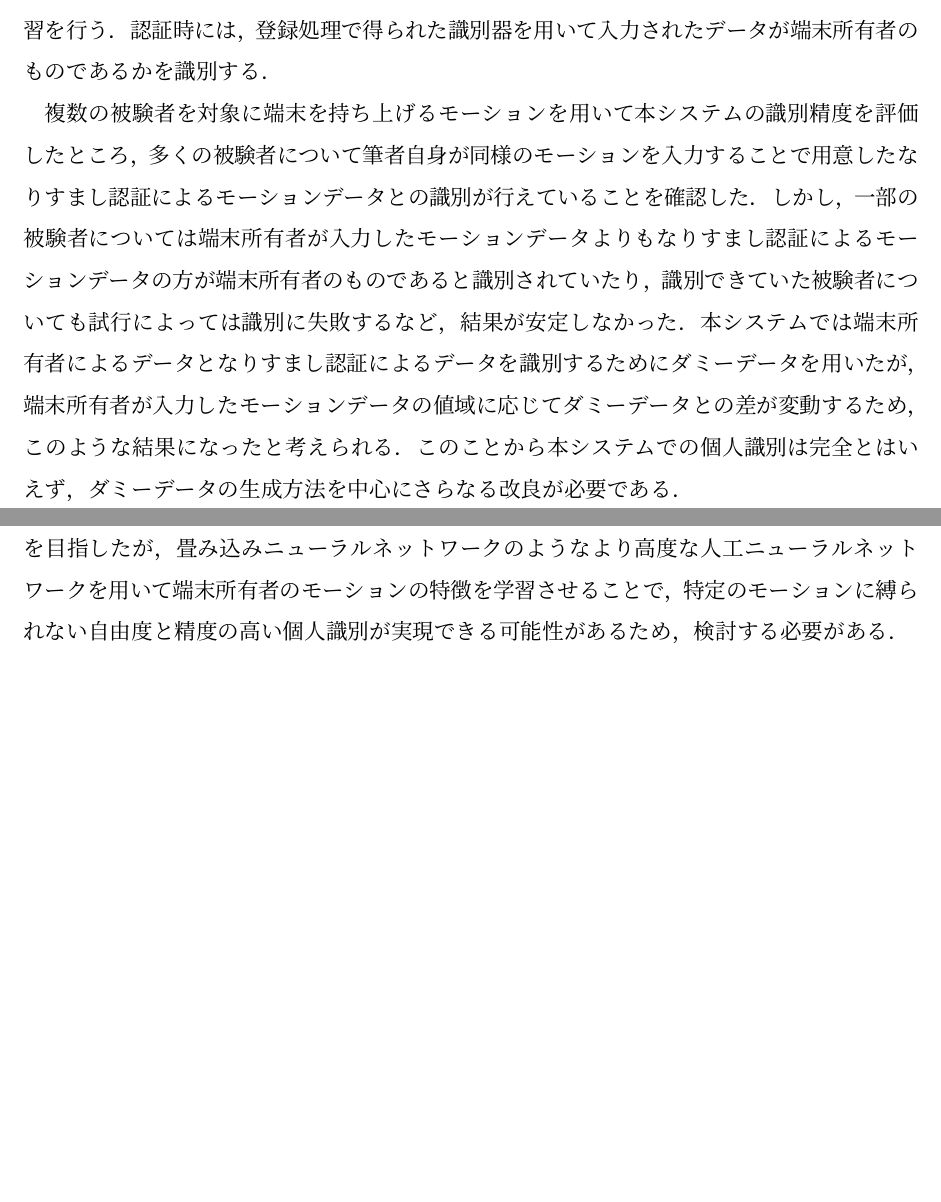
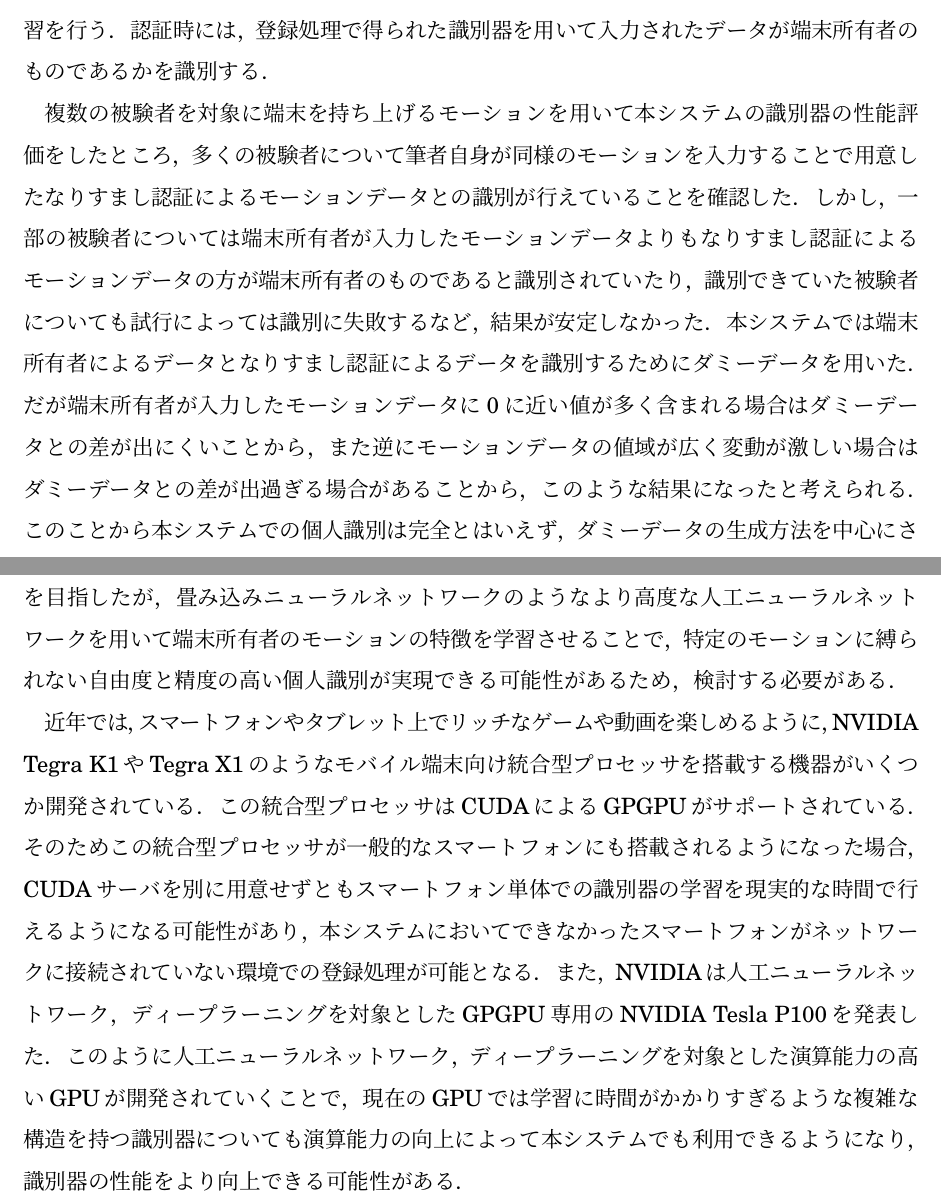
Before and after one commit to arkenous/master-thesis, a LaTeX thesis (thesis/thesis.tex, which reads thesis/0_Abstruct.tex, thesis/6_Conclusion.tex): two parts of pages 3 and 36 of 49, joined at a grey line, cut so that both start at the same text, the shorter picture padded with empty space. Compiled offline with pLaTeX and dvipdfmx.

Commit message:
Update thesis

```diff
--- a/thesis/0_Abstruct.tex
+++ b/thesis/0_Abstruct.tex
@@ -29,7 +29,9 @@
 認証時には，登録処理で得られた識別器を用いて入力されたデータが端末所有者のものであるかを識別する．
 
 % 結論を簡単に
-複数の被験者を対象に端末を持ち上げるモーションを用いて本システムの識別精度を評価したところ，多くの被験者について筆者自身が同様のモーションを入力することで用意したなりすまし認証によるモーションデータとの識別が行えていることを確認した．
+複数の被験者を対象に端末を持ち上げるモーションを用いて本システムの識別器の性能評価をしたところ，多くの被験者について筆者自身が同様のモーションを入力することで用意したなりすまし認証によるモーションデータとの識別が行えていることを確認した．
 しかし，一部の被験者については端末所有者が入力したモーションデータよりもなりすまし認証によるモーションデータの方が端末所有者のものであると識別されていたり，識別できていた被験者についても試行によっては識別に失敗するなど，結果が安定しなかった．
-本システムでは端末所有者によるデータとなりすまし認証によるデータを識別するためにダミーデータを用いたが，端末所有者が入力したモーションデータの値域に応じてダミーデータとの差が変動するため，このような結果になったと考えられる．
+%本システムでは端末所有者によるデータとなりすまし認証によるデータを識別するためにダミーデータを用いたが，端末所有者が入力したモーションデータの値域に応じてダミーデータとの差が変動するため，このような結果になったと考えられる．
+本システムでは端末所有者によるデータとなりすまし認証によるデータを識別するためにダミーデータを用いた．
+だが端末所有者が入力したモーションデータに0に近い値が多く含まれる場合はダミーデータとの差が出にくいことから，また逆にモーションデータの値域が広く変動が激しい場合はダミーデータとの差が出過ぎる場合があることから，このような結果になったと考えられる．
 このことから本システムでの個人識別は完全とはいえず，ダミーデータの生成方法を中心にさらなる改良が必要である．
--- a/thesis/6_Conclusion.tex
+++ b/thesis/6_Conclusion.tex
@@ -17,3 +17,9 @@
 
 % また，望む機能を実現するためにどのような技術が他にあるか（畳み込みニューラルネットワークとか）
 本システムではダミーデータを用いることで端末所有者のモーション入力を識別することを目指したが，畳み込みニューラルネットワークのようなより高度な人工ニューラルネットワークを用いて端末所有者のモーションの特徴を学習させることで，特定のモーションに縛られない自由度と精度の高い個人識別が実現できる可能性があるため，検討する必要がある．
+
+近年では，スマートフォンやタブレット上でリッチなゲームや動画を楽しめるように，NVIDIA Tegra K1やTegra X1のようなモバイル端末向け統合型プロセッサを搭載する機器がいくつか開発されている．
+この統合型プロセッサはCUDAによるGPGPUがサポートされている．
+そのためこの統合型プロセッサが一般的なスマートフォンにも搭載されるようになった場合，CUDAサーバを別に用意せずともスマートフォン単体での識別器の学習を現実的な時間で行えるようになる可能性があり，本システムにおいてできなかったスマートフォンがネットワークに接続されていない環境での登録処理が可能となる．
+また，NVIDIAは人工ニューラルネットワーク，ディープラーニングを対象としたGPGPU専用のNVIDIA Tesla P100を発表した．
+このように人工ニューラルネットワーク，ディープラーニングを対象とした演算能力の高いGPUが開発されていくことで，現在のGPUでは学習に時間がかかりすぎるような複雑な構造を持つ識別器についても演算能力の向上によって本システムでも利用できるようになり，識別器の性能をより向上できる可能性がある．
```
Also changed, not shown: thesis/4_System.tex (+2 -1 lines), thesis/5_Evaluation.tex (+5 -6 lines).
